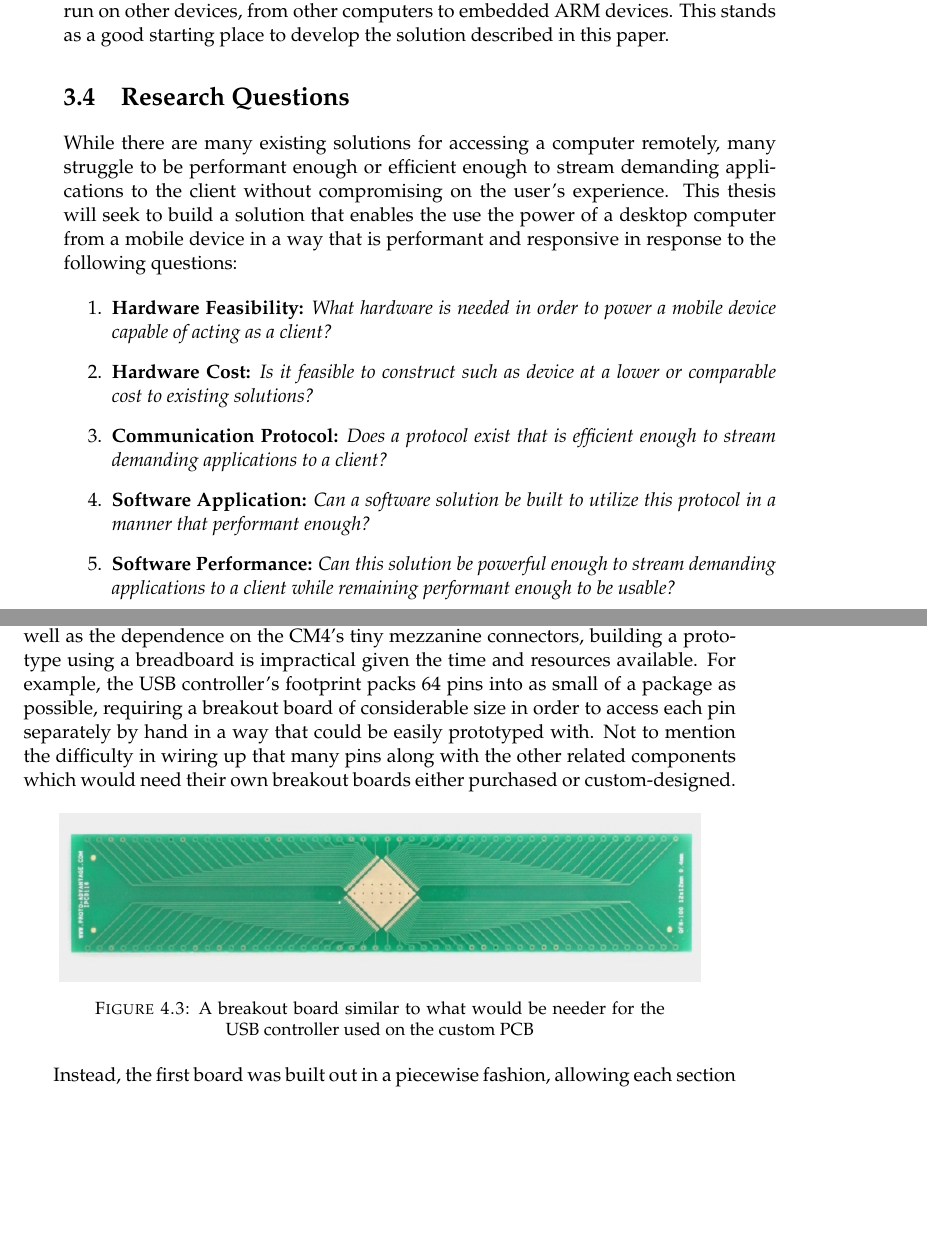
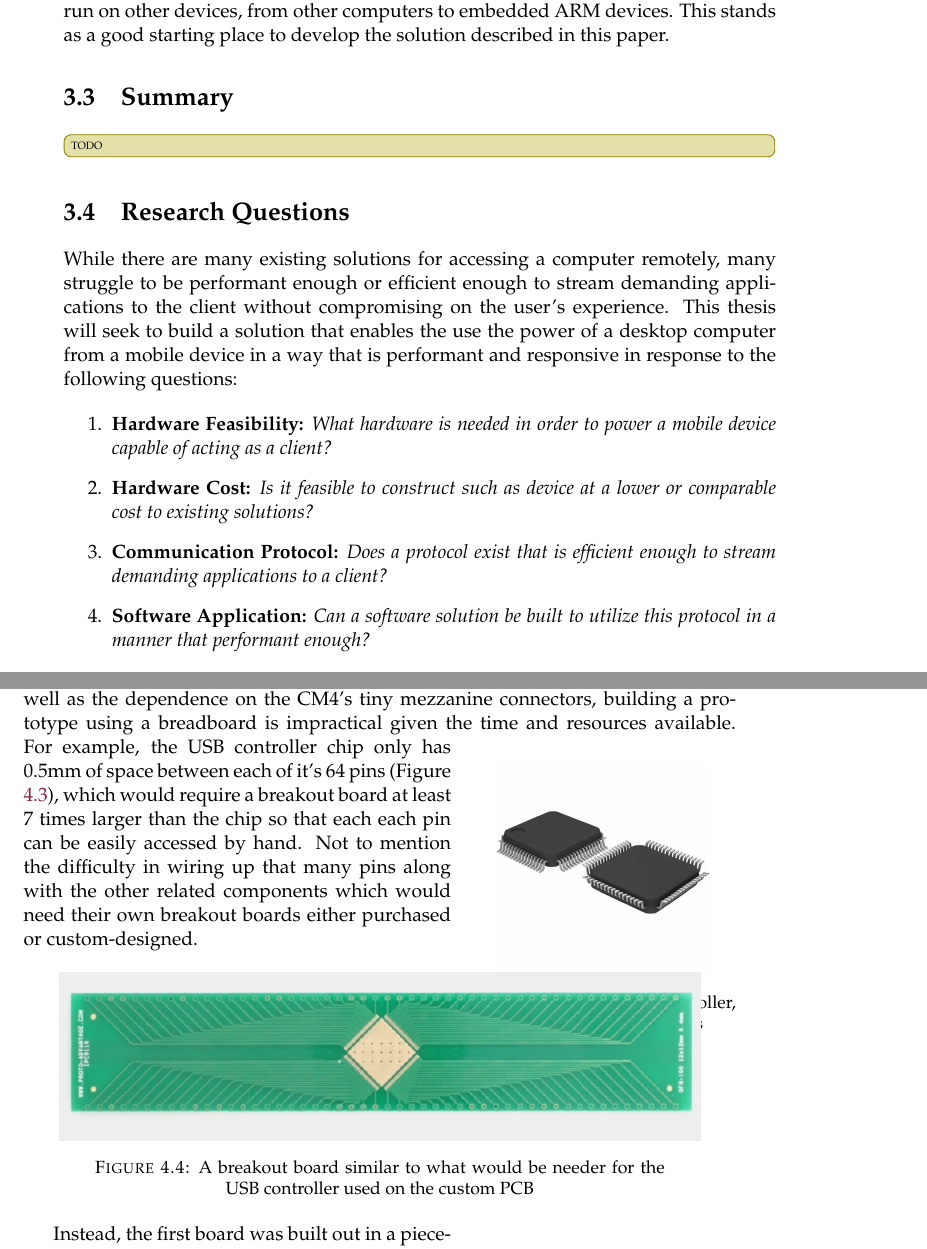
Before and after one commit to Dylancyclone/thesis, a LaTeX thesis (paper/main.tex, which reads paper/Chapters/Hardware.tex, paper/Chapters/StateOfTheArt.tex): two parts of pages 30 and 33 of 44, joined at a grey line, cut so that both start at the same text, the shorter picture padded with empty space. Compiled offline with pdfLaTeX.

Commit message:
Feedback from advisor

```diff
--- a/paper/Chapters/Hardware.tex
+++ b/paper/Chapters/Hardware.tex
@@ -84,7 +85,13 @@ Members of the CM4 engineering team would even assist those on the forums to hel
 
 Whenever working with electrical projects such as this, it is always a good idea to build up prototypes before committing to a final design that will be produced at the highest quality.
 Usually breadboards and some breakout boards for Surface Mounted Devices (SMD) are a great way to develop a circuit without creating a full PCB; but due to the nature of the complex microchips required for this project as well as the dependence on the CM4's tiny mezzanine connectors, building a prototype using a breadboard is impractical given the time and resources available.
-For example, the USB controller's footprint packs 64 pins into as small of a package as possible, requiring a breakout board of considerable size in order to access each pin separately by hand in a way that could be easily prototyped with.
+\begin{wrapfigure}{o}{0.375\textwidth}
+  \centering
+  \includegraphics[width=0.3\textwidth]{Figures/64-LQFP}
+  \caption[USB Controller]{The USB controller, with 0.5mm between pins}
+  \label{fig:USBController}
+\end{wrapfigure}
+For example, the USB controller chip only has 0.5mm of space between each of it's 64 pins (Figure \ref{fig:USBController}), which would require a breakout board at least 7 times larger than the chip so that each each pin can be easily accessed by hand.
 Not to mention the difficulty in wiring up that many pins along with the other related components which would need their own breakout boards either purchased or custom-designed.
 
 \begin{figure}[h]
--- a/paper/Chapters/StateOfTheArt.tex
+++ b/paper/Chapters/StateOfTheArt.tex
@@ -105,6 +101,10 @@ In 2013, a group of students at Case Western Reserve University developed Moonli
 This open source implementation allows the development of GameStream compatible clients that can run on other devices, from other computers to embedded ARM devices.
 This stands as a good starting place to develop the solution described in this paper.
 
+\section{Summary}\label{sec:StateOfTheArtSummary}
+
+\todosection
+
 \section{Research Questions}\label{sec:ResearchQuestions}
 
 While there are many existing solutions for accessing a computer remotely, many struggle to be performant enough or efficient enough to stream demanding applications to the client without compromising on the user's experience.
@@ -115,5 +115,4 @@ This thesis will seek to build a solution that enables the use the power of a de
   \item \textbf{Hardware Cost:} \emph{Is it feasible to construct such as device at a lower or comparable cost to existing solutions?}
   \item \textbf{Communication Protocol:} \emph{Does a protocol exist that is efficient enough to stream demanding applications to a client?}
   \item \textbf{Software Application:} \emph{Can a software solution be built to utilize this protocol in a manner that performant enough?}
-  \item \textbf{Software Performance:} \emph{Can this solution be powerful enough to stream demanding applications to a client while remaining performant enough to be usable?}
 \end{enumerate}
```
Also changed, not shown: paper/Figures/64-LQFP.jpg (added), paper/Chapters/Hardware.tex (7 more changed lines), paper/Chapters/StateOfTheArt.tex (4 more changed lines).
